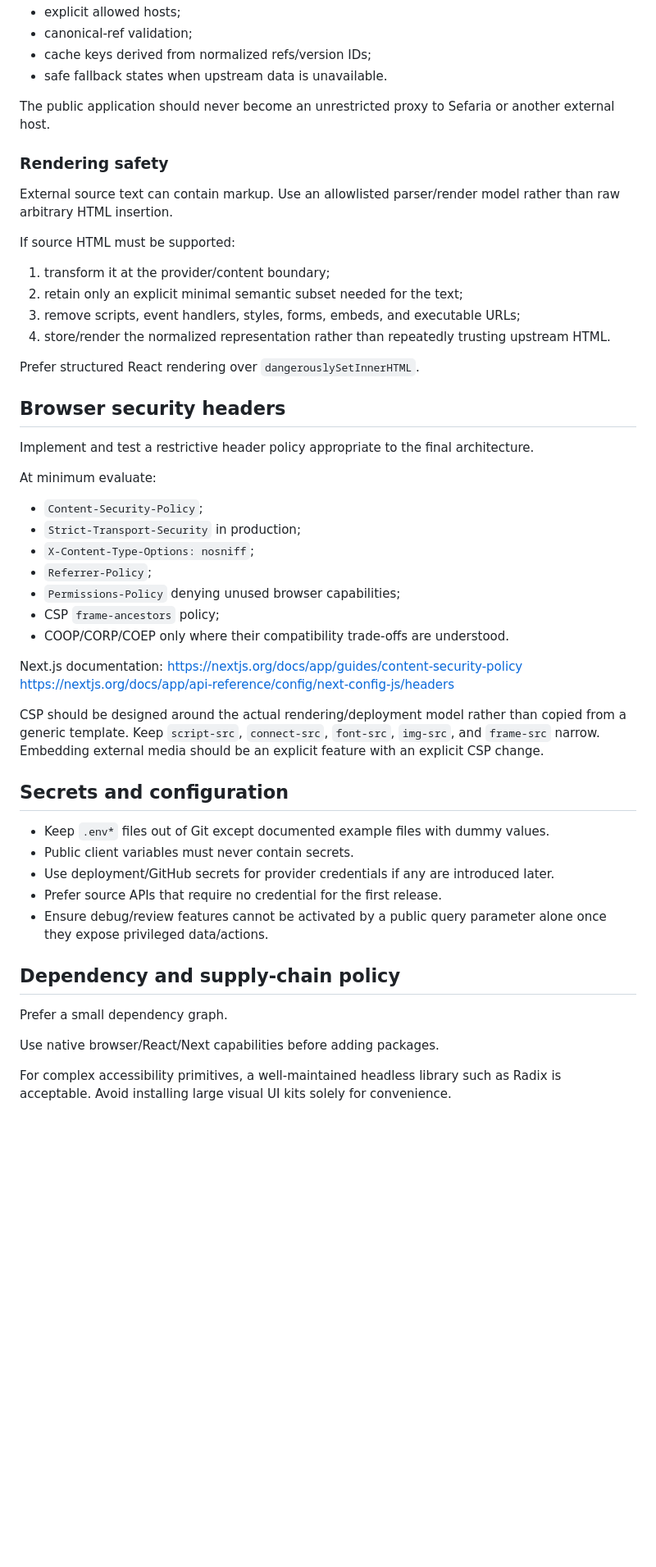
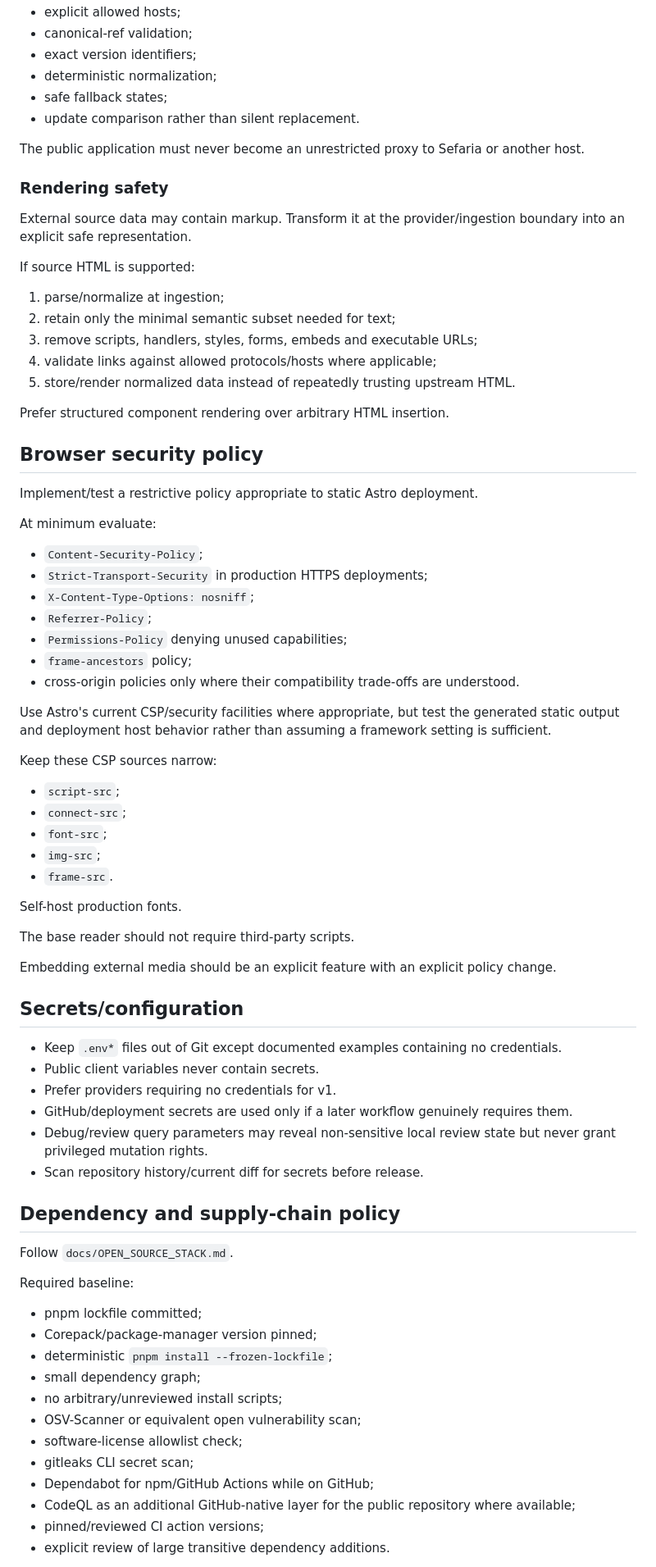
Before and after one commit to vinicius-pi/ben-noach, a Markdown page: docs/SECURITY_AND_QA.md, the part around one of its changes. Shown at 82% size. GitHub-like rendering; blank space fills up the shorter version.

Commit message:
docs: align security baseline with static open stack

```diff
--- a/docs/SECURITY_AND_QA.md
+++ b/docs/SECURITY_AND_QA.md
@@ -58,56 +76,81 @@ Use:
 - explicit allowed hosts;
 - canonical-ref validation;
-- cache keys derived from normalized refs/version IDs;
-- safe fallback states when upstream data is unavailable.
+- exact version identifiers;
+- deterministic normalization;
+- safe fallback states;
+- update comparison rather than silent replacement.
 
-The public application should never become an unrestricted proxy to Sefaria or another external host.
+The public application must never become an unrestricted proxy to Sefaria or another host.
 
 ### Rendering safety
 
-External source text can contain markup. Use an allowlisted parser/render model rather than raw arbitrary HTML insertion.
+External source data may contain markup. Transform it at the provider/ingestion boundary into an explicit safe representation.
 
-If source HTML must be supported:
+If source HTML is supported:
 
-1. transform it at the provider/content boundary;
-2. retain only an explicit minimal semantic subset needed for the text;
-3. remove scripts, event handlers, styles, forms, embeds, and executable URLs;
-4. store/render the normalized representation rather than repeatedly trusting upstream HTML.
+1. parse/normalize at ingestion;
+2. retain only the minimal semantic subset needed for text;
+3. remove scripts, handlers, styles, forms, embeds and executable URLs;
+4. validate links against allowed protocols/hosts where applicable;
+5. store/render normalized data instead of repeatedly trusting upstream HTML.
 
-Prefer structured React rendering over `dangerouslySetInnerHTML`.
+Prefer structured component rendering over arbitrary HTML insertion.
 
-## Browser security headers
+## Browser security policy
 
-Implement and test a restrictive header policy appropriate to the final architecture.
+Implement/test a restrictive policy appropriate to static Astro deployment.
 
 At minimum evaluate:
 
 - `Content-Security-Policy`;
-- `Strict-Transport-Security` in production;
+- `Strict-Transport-Security` in production HTTPS deployments;
 - `X-Content-Type-Options: nosniff`;
 - `Referrer-Policy`;
-- `Permissions-Policy` denying unused browser capabilities;
-- CSP `frame-ancestors` policy;
-- COOP/CORP/COEP only where their compatibility trade-offs are understood.
+- `Permissions-Policy` denying unused capabilities;
+- `frame-ancestors` policy;
+- cross-origin policies only where their compatibility trade-offs are understood.
 
-Next.js documentation:
-https://nextjs.org/docs/app/guides/content-security-policy
-https://nextjs.org/docs/app/api-reference/config/next-config-js/headers
+Use Astro's current CSP/security facilities where appropriate, but test the generated static output and deployment host behavior rather than assuming a framework setting is sufficient.
 
-CSP should be designed around the actual rendering/deployment model rather than copied from a generic template. Keep `script-src`, `connect-src`, `font-src`, `img-src`, and `frame-src` narrow. Embedding external media should be an explicit feature with an explicit CSP change.
+Keep these CSP sources narrow:
 
-## Secrets and configuration
+- `script-src`;
+- `connect-src`;
+- `font-src`;
+- `img-src`;
+- `frame-src`.
 
-- Keep `.env*` files out of Git except documented example files with dummy values.
-- Public client variables must never contain secrets.
-- Use deployment/GitHub secrets for provider credentials if any are introduced later.
-- Prefer source APIs that require no credential for the first release.
-- Ensure debug/review features cannot be activated by a public query parameter alone once they expose privileged data/actions.
+Self-host production fonts.
+
+The base reader should not require third-party scripts.
+
+Embedding external media should be an explicit feature with an explicit policy change.
+
+## Secrets/configuration
+
+- Keep `.env*` files out of Git except documented examples containing no credentials.
+- Public client variables never contain secrets.
+- Prefer providers requiring no credentials for v1.
+- GitHub/deployment secrets are used only if a later workflow genuinely requires them.
+- Debug/review query parameters may reveal non-sensitive local review state but never grant privileged mutation rights.
+- Scan repository history/current diff for secrets before release.
 
 ## Dependency and supply-chain policy
 
-Prefer a small dependency graph.
+Follow `docs/OPEN_SOURCE_STACK.md`.
 
-Use native browser/React/Next capabilities before adding packages.
+Required baseline:
 
-For complex accessibility primitives, a well-maintained headless library such as Radix is acceptable. Avoid installing large visual UI kits solely for convenience.
+- pnpm lockfile committed;
+- Corepack/package-manager version pinned;
+- deterministic `pnpm install --frozen-lockfile`;
+- small dependency graph;
+- no arbitrary/unreviewed install scripts;
+- OSV-Scanner or equivalent open vulnerability scan;
+- software-license allowlist check;
+- gitleaks CLI secret scan;
+- Dependabot for npm/GitHub Actions while on GitHub;
+- CodeQL as an additional GitHub-native layer for the public repository where available;
+- pinned/reviewed CI action versions;
+- explicit review of large transitive dependency additions.
 
```
Also changed, not shown: other parts of docs/SECURITY_AND_QA.md (+216 -142 lines).
